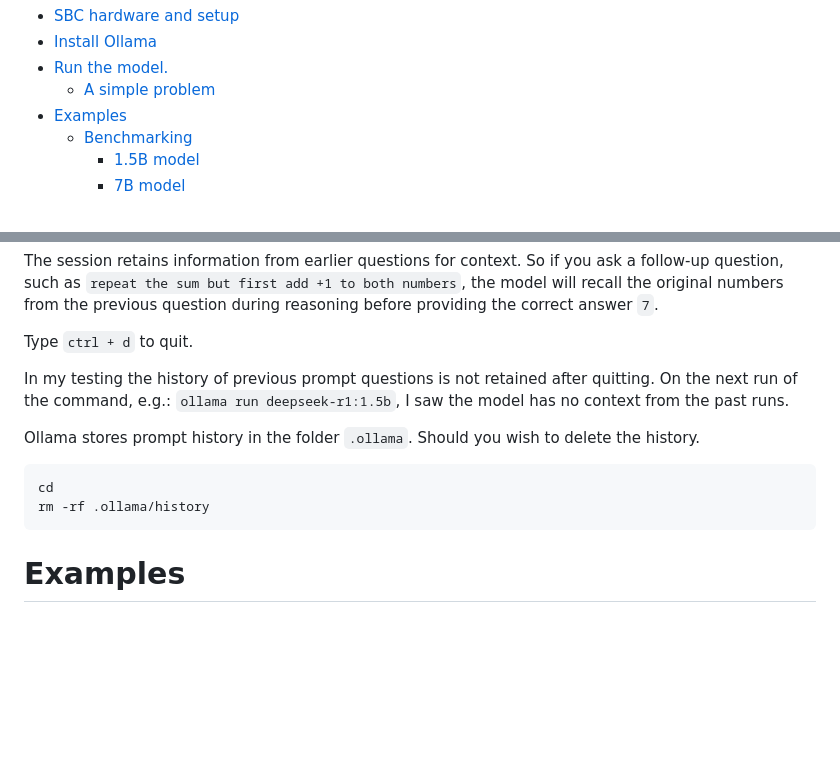
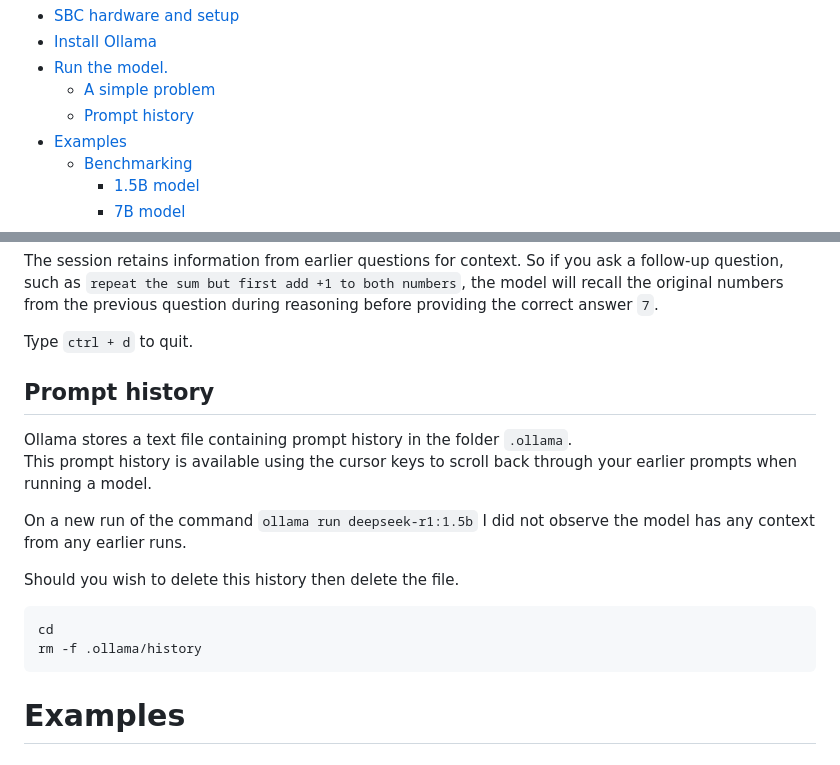
Before and after one commit to guynich/deepseek_opi5plus, a Markdown page: README.md, 2 parts joined by grey strips. GitHub-like rendering; blank space fills up the shorter version.

Commit message:
Update prompt history in README.md

````diff
--- a/README.md
+++ b/README.md
@@ -12,6 +12,7 @@ installation.
 - [Install Ollama](#install-ollama)
 - [Run the model.](#run-the-model)
   - [A simple problem](#a-simple-problem)
+  - [Prompt history](#prompt-history)
 - [Examples](#examples)
   - [Benchmarking](#benchmarking)
     - [1.5B model](#15b-model)
@@ -228,16 +229,18 @@ reasoning before providing the correct answer `7`.
 
 Type `ctrl + d` to quit.
 
-In my testing the history of previous prompt questions is not retained after
-quitting. On the next run of the command, e.g.:
-`ollama run deepseek-r1:1.5b`, I saw the model has no context from the past
-runs.
+## Prompt history
+Ollama stores a text file containing prompt history in the folder `.ollama`.
+This prompt history is available using the cursor keys to scroll back through your
+earlier prompts when running a model.
 
-Ollama stores prompt history in the folder `.ollama`.  Should you wish to
-delete the history.
+On a new run of the command `ollama run deepseek-r1:1.5b` I did not observe the model
+has any context from any earlier runs.
+
+Should you wish to delete this history then delete the file.
 ```console
 cd
-rm -rf .ollama/history
+rm -f .ollama/history
 ```
 
 # Examples
````
